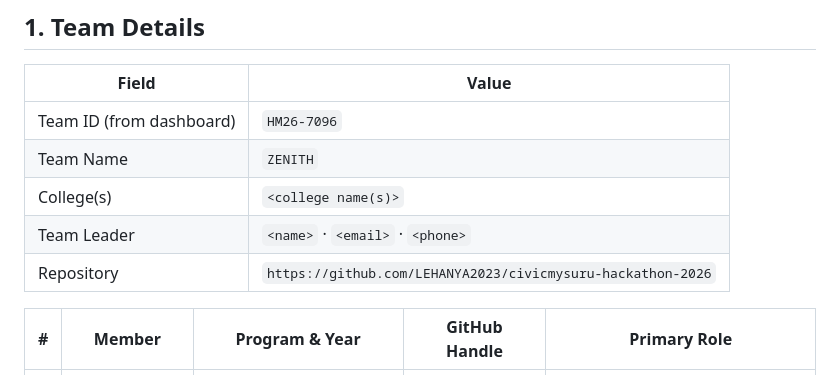
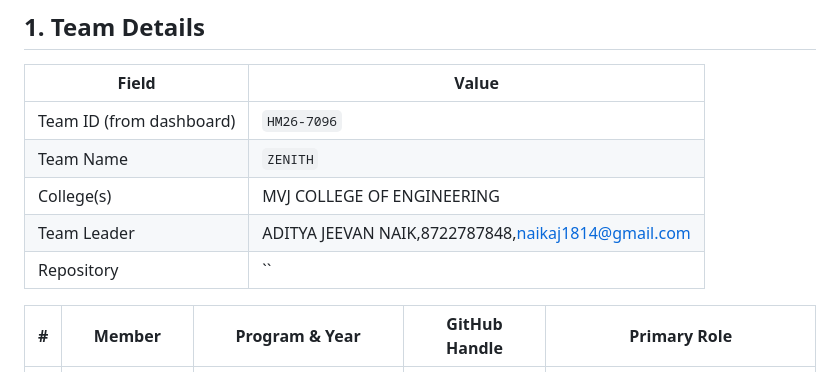
Before and after one commit to LEHANYA2023/HM26-7096-submission, a Markdown page: resource.md, the part around the change. Rendered like a GitHub page.

Commit message:
Update team details in resource.md
Updated team information including college, leader details, and cleared repository link.

```diff
--- a/resource.md
+++ b/resource.md
@@ -12,9 +12,9 @@
 |---|---|
 | Team ID (from dashboard) | `HM26-7096` |
 | Team Name | `ZENITH` |
-| College(s) | `<college name(s)>` |
-| Team Leader | `<name>` · `<email>` · `<phone>` |
-| Repository | `https://github.com/LEHANYA2023/civicmysuru-hackathon-2026` |
+| College(s) | MVJ COLLEGE OF ENGINEERING |
+| Team Leader | ADITYA JEEVAN NAIK,8722787848,naikaj1814@gmail.com |
+| Repository | `` |
 
 | # | Member | Program & Year | GitHub Handle | Primary Role |
 |---|---|---|---|---|
```
